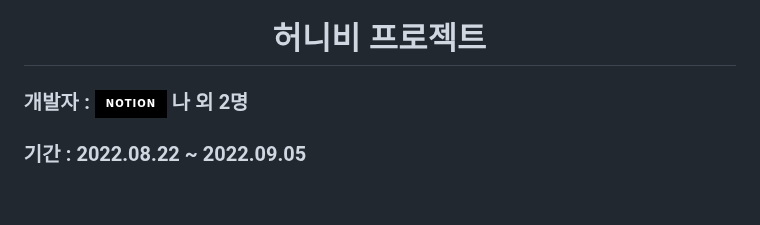
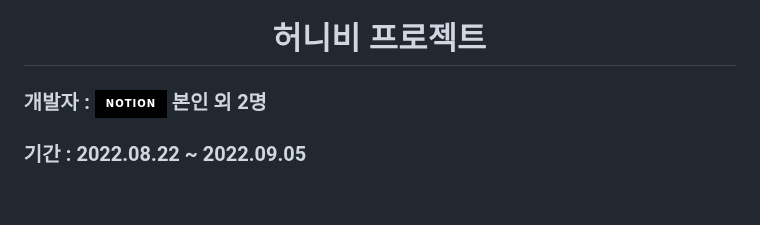
Before and after one commit to HanGyeol9931/Node-Project-HoneyBee, a Markdown page: README.md, the part around the change. GitHub-like rendering; badges without logos.

Commit message:
리드미 업데이트

```diff
--- a/README.md
+++ b/README.md
@@ -2,7 +2,7 @@
 
 <!-- 프로젝트 배포 주소 : [MaskMan](http://ec2-3-35-48-37.ap-northeast-2.compute.amazonaws.com/) -->
 
-### 개발자 : <a href="https://www.notion.so/38f029f575d64814ace22b130119320d"><img src="https://img.shields.io/badge/notion-000000?style=for-the-badge&logo=notion&logoColor=white"></a> 나 외  2명
+### 개발자 : <a href="https://www.notion.so/38f029f575d64814ace22b130119320d"><img src="https://img.shields.io/badge/notion-000000?style=for-the-badge&logo=notion&logoColor=white"></a> 본인 외  2명
 
 ### 기간 : 2022.08.22 ~ 2022.09.05
 
```
